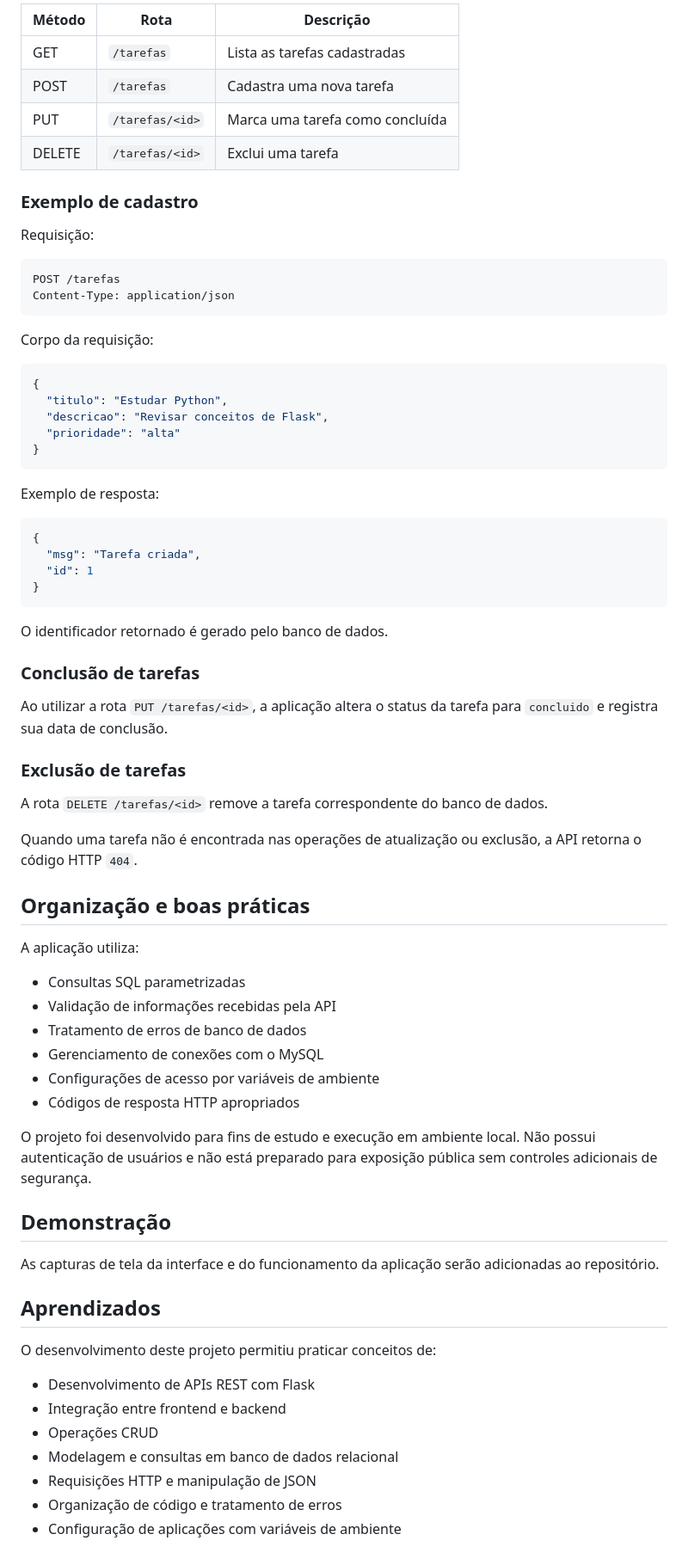
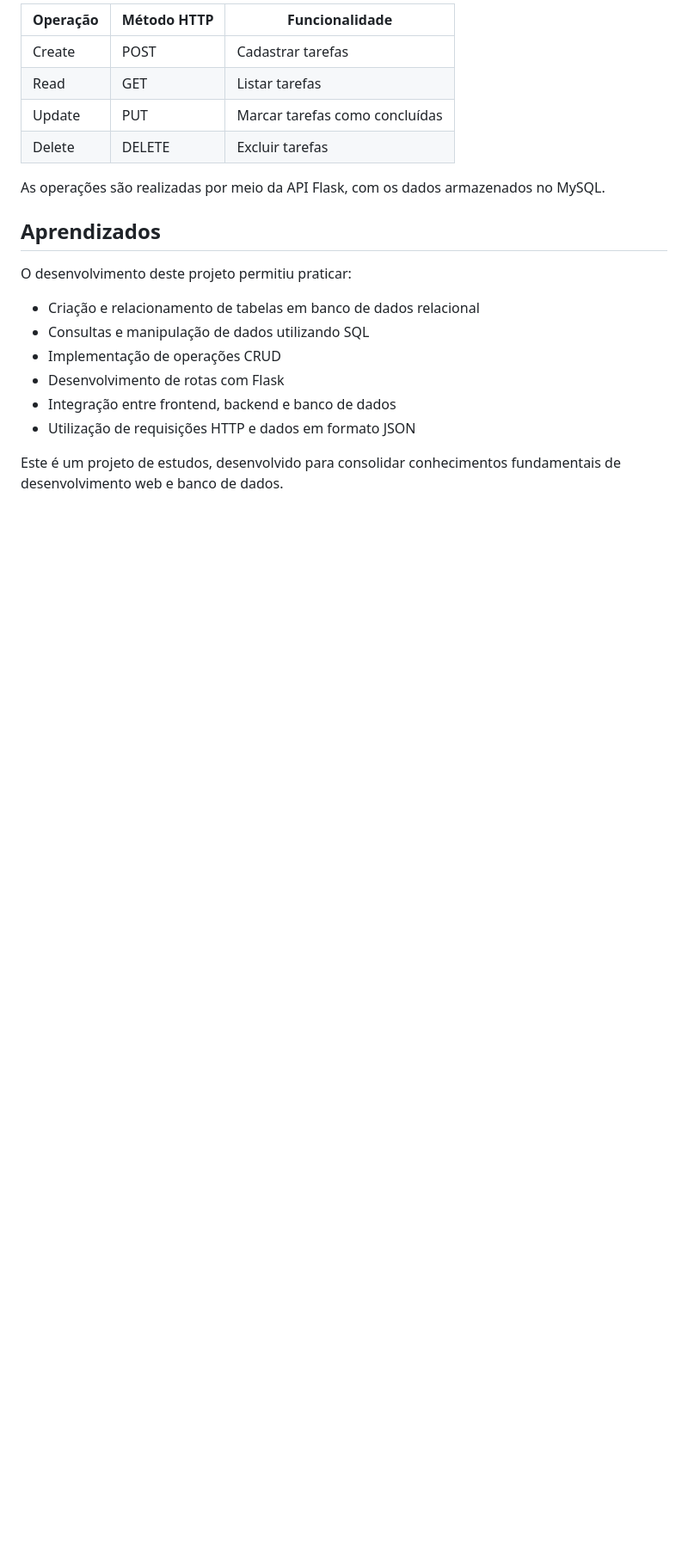
Before and after one commit to lkarine03/controle-tarefas-sql, a Markdown page: README.md, the part around one of its changes. Shown at 86% size. Drawn GitHub-style; blank space fills up the shorter version.

````diff
--- a/README.md
+++ b/README.md
@@ -164,76 +98,22 @@ O endereço da API retorna as tarefas em formato JSON.
 
-| Método | Rota | Descrição |
-|--------|------|-----------|
-| GET | `/tarefas` | Lista as tarefas cadastradas |
-| POST | `/tarefas` | Cadastra uma nova tarefa |
-| PUT | `/tarefas/<id>` | Marca uma tarefa como concluída |
-| DELETE | `/tarefas/<id>` | Exclui uma tarefa |
+| Operação | Método HTTP | Funcionalidade |
+|----------|-------------|----------------|
+| Create | POST | Cadastrar tarefas |
+| Read | GET | Listar tarefas |
+| Update | PUT | Marcar tarefas como concluídas |
+| Delete | DELETE | Excluir tarefas |
 
-### Exemplo de cadastro
-
-Requisição:
-
-```http
-POST /tarefas
-Content-Type: application/json
-```
-
-Corpo da requisição:
-
-```json
-{
-  "titulo": "Estudar Python",
-  "descricao": "Revisar conceitos de Flask",
-  "prioridade": "alta"
-}
-```
-
-Exemplo de resposta:
-
-```json
-{
-  "msg": "Tarefa criada",
-  "id": 1
-}
-```
-
-O identificador retornado é gerado pelo banco de dados.
-
-### Conclusão de tarefas
-
-Ao utilizar a rota `PUT /tarefas/<id>`, a aplicação altera o status da tarefa para `concluido` e registra sua data de conclusão.
-
-### Exclusão de tarefas
-
-A rota `DELETE /tarefas/<id>` remove a tarefa correspondente do banco de dados.
-
-Quando uma tarefa não é encontrada nas operações de atualização ou exclusão, a API retorna o código HTTP `404`.
-
-## Organização e boas práticas
-
-A aplicação utiliza:
-
-- Consultas SQL parametrizadas
-- Validação de informações recebidas pela API
-- Tratamento de erros de banco de dados
-- Gerenciamento de conexões com o MySQL
-- Configurações de acesso por variáveis de ambiente
-- Códigos de resposta HTTP apropriados
-
-O projeto foi desenvolvido para fins de estudo e execução em ambiente local. Não possui autenticação de usuários e não está preparado para exposição pública sem controles adicionais de segurança.
-
-## Demonstração
-
-As capturas de tela da interface e do funcionamento da aplicação serão adicionadas ao repositório.
+As operações são realizadas por meio da API Flask, com os dados armazenados no MySQL.
 
 ## Aprendizados
 
-O desenvolvimento deste projeto permitiu praticar conceitos de:
+O desenvolvimento deste projeto permitiu praticar:
 
-- Desenvolvimento de APIs REST com Flask
-- Integração entre frontend e backend
-- Operações CRUD
-- Modelagem e consultas em banco de dados relacional
-- Requisições HTTP e manipulação de JSON
-- Organização de código e tratamento de erros
-- Configuração de aplicações com variáveis de ambiente
+- Criação e relacionamento de tabelas em banco de dados relacional
+- Consultas e manipulação de dados utilizando SQL
+- Implementação de operações CRUD
+- Desenvolvimento de rotas com Flask
+- Integração entre frontend, backend e banco de dados
+- Utilização de requisições HTTP e dados em formato JSON
+
+Este é um projeto de estudos, desenvolvido para consolidar conhecimentos fundamentais de desenvolvimento web e banco de dados.
````
Also changed, not shown: other parts of README.md (+31 -97 lines).
